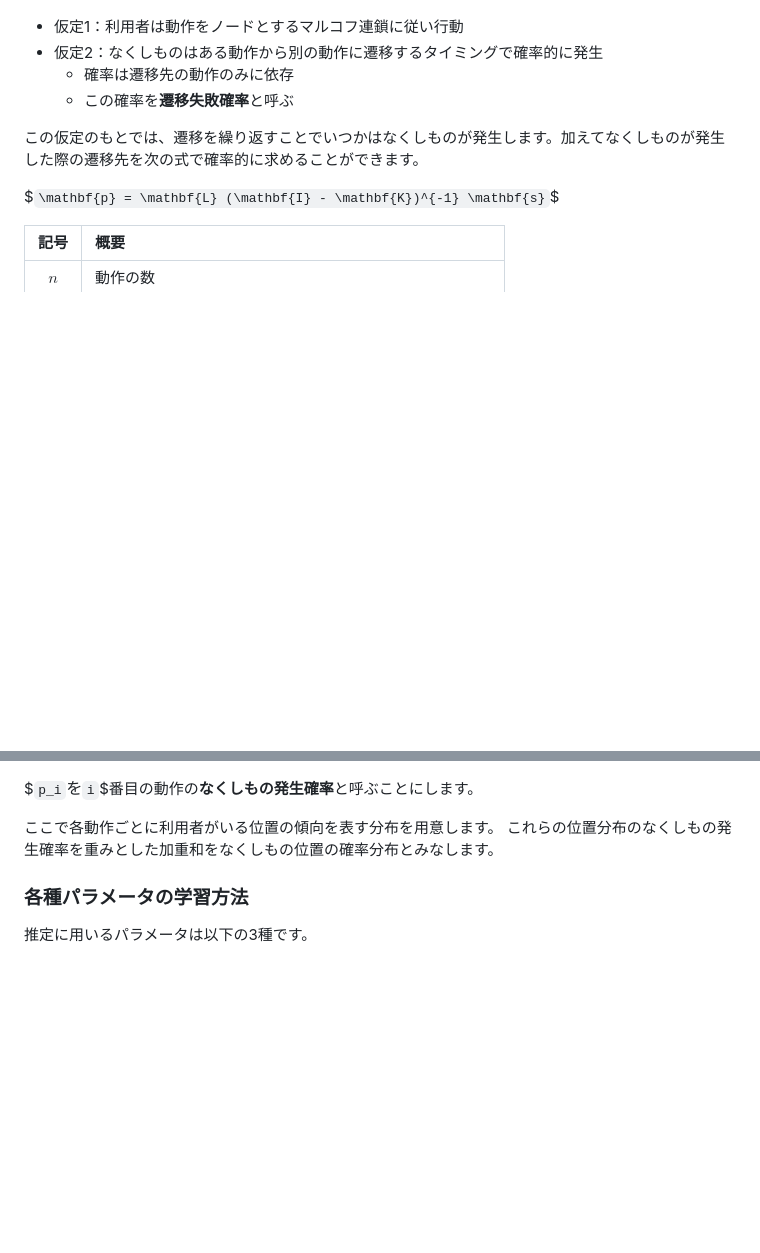
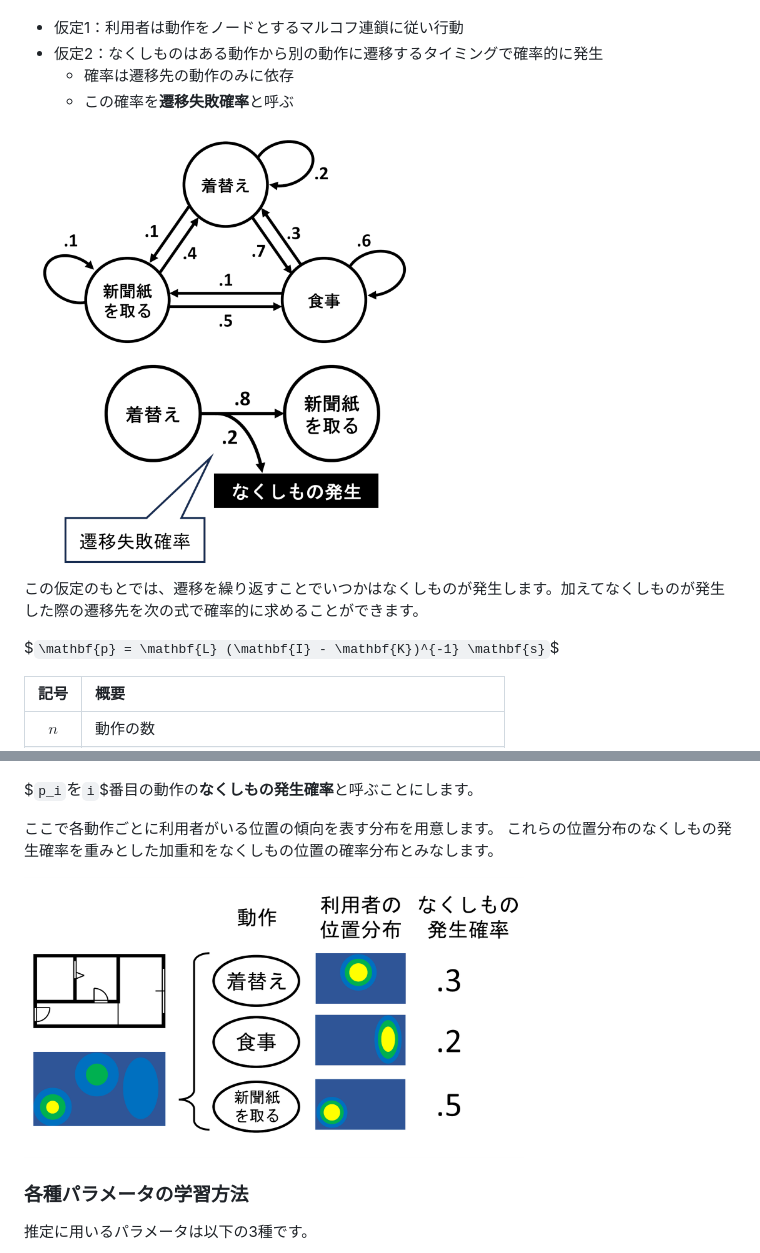
Before and after one commit to MaruKazeMaru/doc_wili, a Markdown page: README.md, 2 parts joined by grey strips. Rendered like a GitHub page; pictures changed too: images/miss_prob.png (added), images/tr_prob.png (added), images/weighted_sum.png (added); blank space fills up the shorter version.

Commit message:
add images

```diff
--- a/README.md
+++ b/README.md
@@ -19,6 +21,9 @@ WiLIはなくしもの位置推定用のプログラム群です。
 * 仮定2：なくしものはある動作から別の動作に遷移するタイミングで確率的に発生
   * 確率は遷移先の動作のみに依存
   * この確率を<b>遷移失敗確率</b>と呼ぶ
+
+<img width="400" src="./images/tr_prob.png" alt="仮定1のイメージ">
+<img width="400" src="./images/miss_prob.png" alt="仮定2のイメージ">
 
 この仮定のもとでは、遷移を繰り返すことでいつかはなくしものが発生します。加えてなくしものが発生した際の遷移先を次の式で確率的に求めることができます。
 
@@ -44,6 +49,8 @@ $`p_i`$を$`i`$番目の動作の<b>なくしもの発生確率</b>と呼ぶこ
 
 ここで各動作ごとに利用者がいる位置の傾向を表す分布を用意します。
 これらの位置分布のなくしもの発生確率を重みとした加重和をなくしもの位置の確率分布とみなします。
+
+<img width="500" src="./images/weighted_sum.png" alt="位置分布の加重和">
 
 ### 各種パラメータの学習方法
 推定に用いるパラメータは以下の3種です。
```
Also changed, not shown: other parts of README.md (+3 -1 lines), images/forget_phone.png (added).
